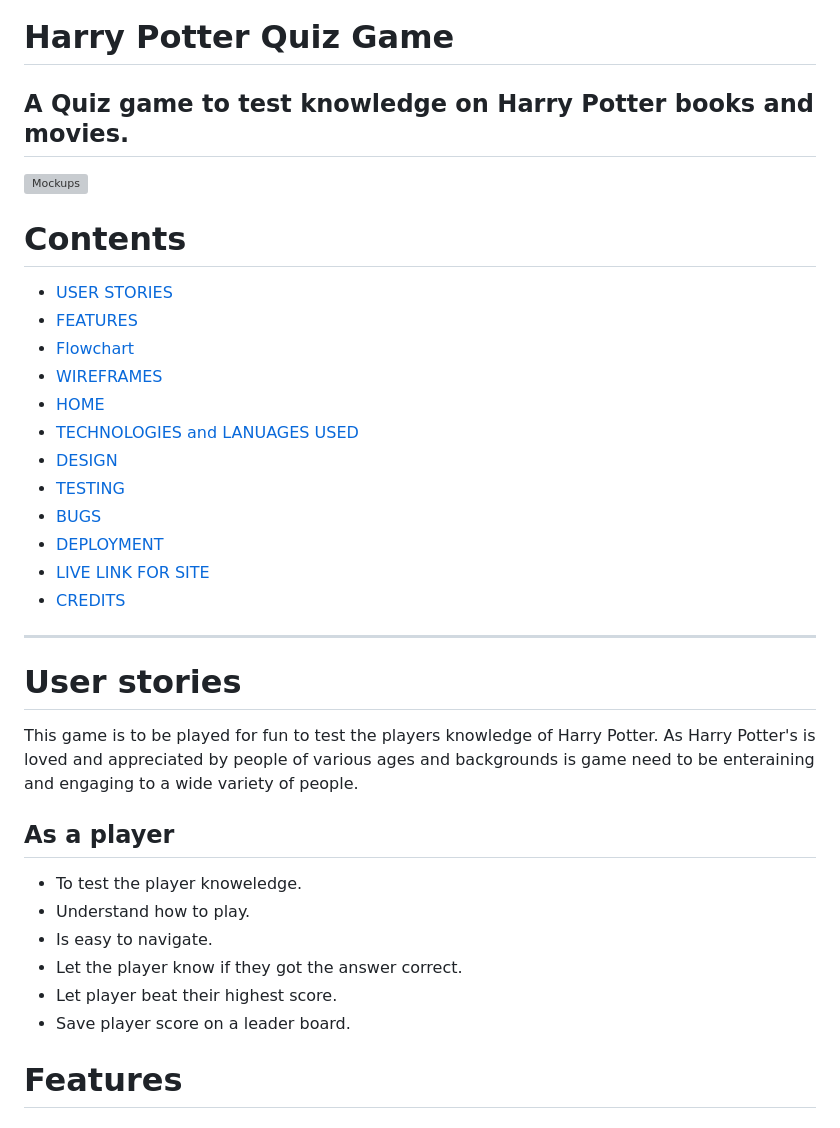
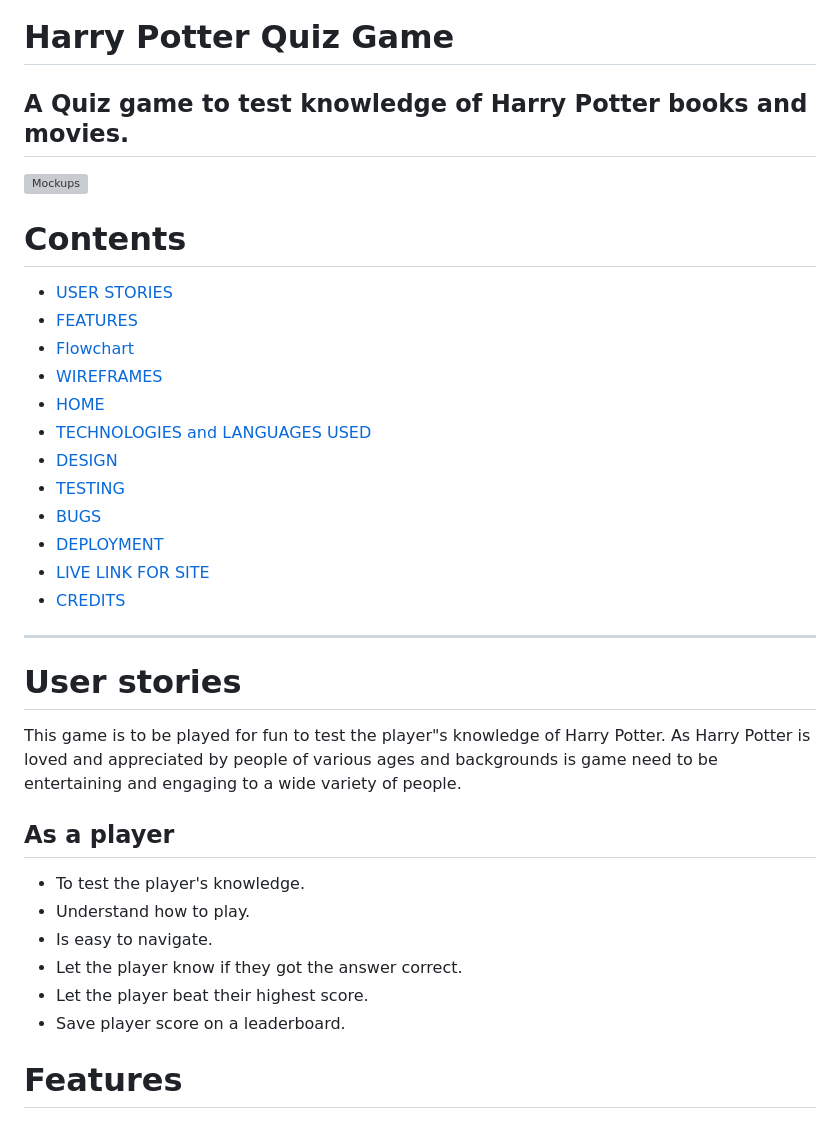
Before and after one commit to EdelCorbett/harry-potter-pp2, a Markdown page: README.md, the part around one of its changes. Rendered like a GitHub page; grey boxes are pictures that could not be loaded.

```diff
--- a/README.md
+++ b/README.md
@@ -1,5 +1,5 @@
 # Harry Potter Quiz Game
-A Quiz game to test knowledge on Harry Potter books and movies.
+A Quiz game to test knowledge of Harry Potter books and movies.
 ---
 ![Mockups](documentation/mock-up.png)
 # Contents
@@ -8,7 +8,7 @@ A Quiz game to test knowledge on Harry Potter books and movies.
 * [Flowchart](#flow)
 * [WIREFRAMES](#wireframes)
 * [HOME](#home-page-1)
-* [TECHNOLOGIES and LANUAGES USED](#Technologies)
+* [TECHNOLOGIES and LANGUAGES USED](#Technologies)
 * [DESIGN](#Design)
 * [TESTING](#Testing)
 * [BUGS](#Bugs)
@@ -18,15 +18,15 @@ A Quiz game to test knowledge on Harry Potter books and movies.
 
 ---
 # User stories
-This game is to be played for fun to test the players knowledge of Harry Potter. As Harry Potter's is loved and appreciated by people of various ages and backgrounds is game need to be enteraining and engaging to a wide variety of people.
+This game is to be played for fun to test the player"s knowledge of Harry Potter. As Harry Potter is loved and appreciated by people of various ages and backgrounds is game need to be entertaining and engaging to a wide variety of people.
 
 ## As a player
-* To test the player knoweledge.
+* To test the player's knowledge.
 * Understand how to play.
 * Is easy to navigate.
 * Let the player know if they got the answer correct.
-* Let player beat their highest score.
-* Save player score on a leader board.
+* Let the player beat their highest score.
+* Save player score on a leaderboard.
 
 # Features
 
```
Also changed, not shown: other parts of README.md (+28 -23 lines).
